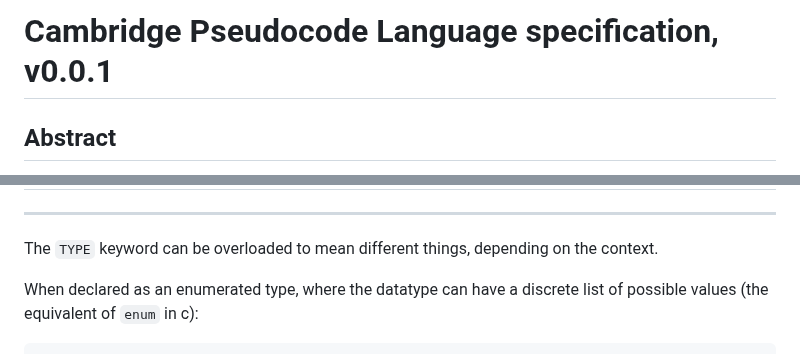
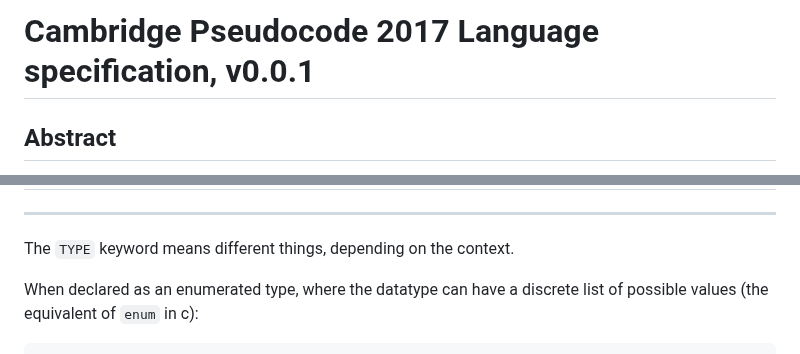
Before and after one commit to silkylogs/cambridge-pseudocode-interpreter, a Markdown page: pseudocode_doc.md, 2 parts joined by grey strips. Drawn GitHub-style.

```diff
--- a/pseudocode_doc.md
+++ b/pseudocode_doc.md
@@ -1,4 +1,4 @@
-# Cambridge Pseudocode Language specification, v0.0.1
+# Cambridge Pseudocode 2017 Language specification, v0.0.1
 
 ## Abstract
 This document presents a specification for a possible implementation of the
@@ -241,6 +386,5 @@ NEXT Index
 ---
-The `TYPE` keyword can be overloaded to mean different things, depending on
-the context.
+The `TYPE` keyword means different things, depending on the context.
 
 When declared as an enumerated type, where the datatype can have a discrete
 list of possible values (the equivalent of `enum` in c):
```
Also changed, not shown: other parts of pseudocode_doc.md (+201 -56 lines).
